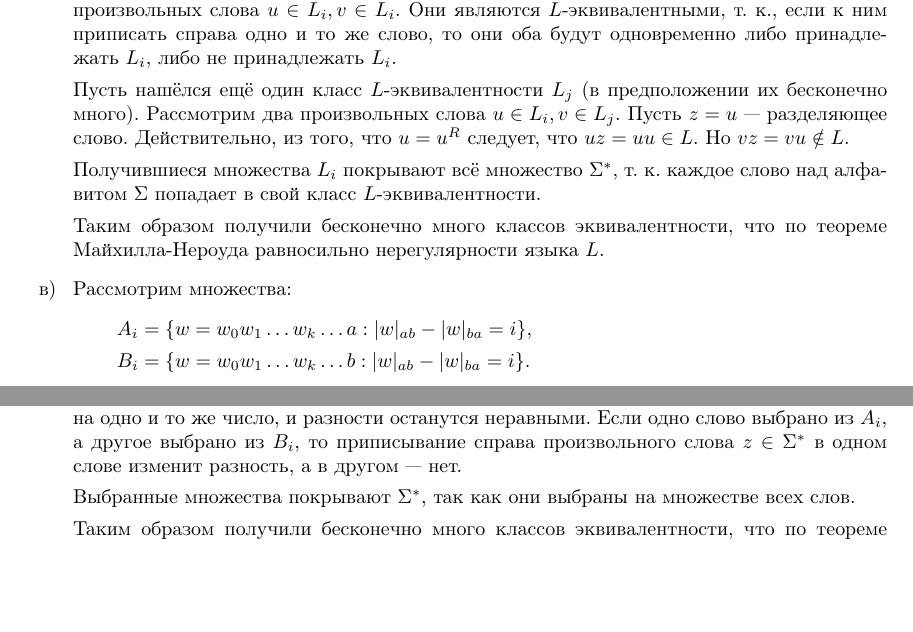
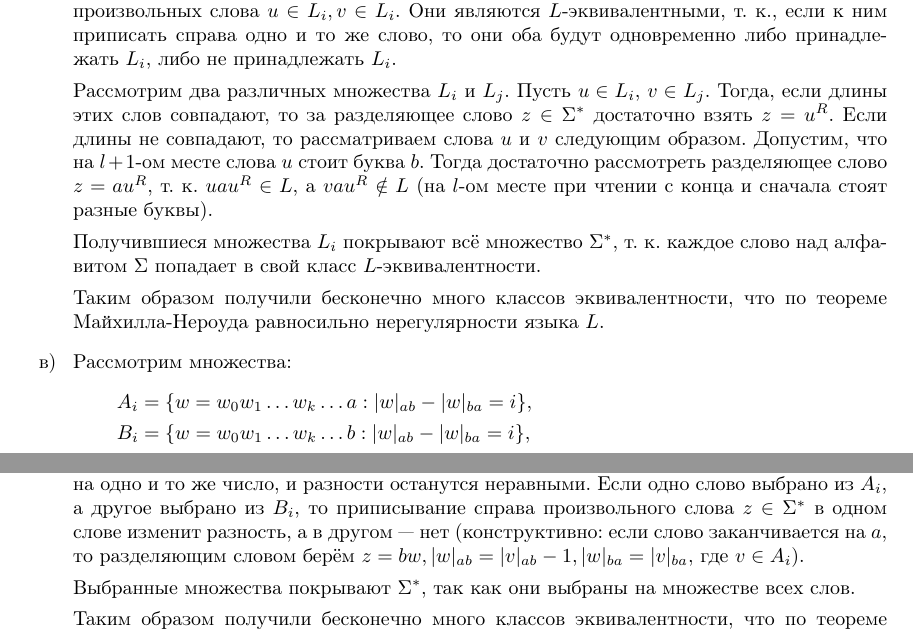
Before and after one commit to SharapovDenis/trpl, a LaTeX document (task 6/main.tex): two parts of pages 2 and 3 of 6, joined at a grey line, cut so that both start at the same text, the shorter picture padded with empty space. Compiled offline with pdfLaTeX.

Commit message:
corrected

```diff
--- a/task 6/main.tex
+++ b/task 6/main.tex
@@ -174,7 +174,7 @@
     \item[б) ]
         Покажем, что классов $L$-эквивалентности бесконечно много. Рассмотрим некоторое множество $L_i$, которое может являться классом $L$-эквивалентности. Рассмотрим теперь два произвольных слова $u \in L_i, v \in L_i$. Они являются $L$-эквивалентными, т. к., если к ним приписать справа одно и то же слово, то они оба будут одновременно либо принадлежать~$L_i$, либо не принадлежать $L_i$.
 
-        Пусть нашёлся ещё один класс $L$-эквивалентности $L_j$ (в предположении их бесконечно много). Раccмотрим два произвольных слова $u \in L_i, v \in L_j$. Пусть $z = u$ --- разделяющее слово. Действительно, из того, что $u = u^R$ следует, что $uz = uu \in L$. Но $vz = vu \notin L$.
+        Рассмотрим два различных множества $L_i$ и $L_j$. Пусть $u \in L_i$, $v \in L_j$. Тогда, если длины этих слов совпадают, то за разделяющее слово $z \in \Sigma^*$ достаточно взять $z = u^R$. Если длины не совпадают, то рассматриваем слова $u$ и $v$ следующим образом. Допустим, что на $l+1$-ом месте слова $u$ стоит буква $b$. Тогда достаточно рассмотреть разделяющее слово $z = au^R$, т. к. $uau^R \in L$, а $vau^R \notin L$ (на $l$-ом месте при чтении с конца и сначала стоят разные буквы).
 
         Получившиеся множества $L_i$ покрывают всё множество $\Sigma^*$, т. к. каждое слово над алфавитом $\Sigma$ попадает в свой класс $L$-эквивалентности.
 
@@ -183,12 +183,13 @@
         Рассмотрим множества:
         \begin{itemize}
             \item[] $A_i = \{w = w_0w_1 \ldots w_k \ldots a : |w|_{ab}-|w|_{ba} = i\}$,
-            \item[] $B_i = \{w = w_0w_1 \ldots w_k \ldots b : |w|_{ab}-|w|_{ba} = i\}$.
+            \item[] $B_i = \{w = w_0w_1 \ldots w_k \ldots b : |w|_{ab}-|w|_{ba} = i\}$,
+            \item[] $C = \{\varepsilon\}$.
         \end{itemize}
 
         Покажем, что два произвольно выбранных слова из одного множества $L$-эквиваленты. Действительно, разность у слов одинаковая, и приписывание произвольного слова $z~\in~\Sigma^*$ изменит эту разность одинаково (т. е. слова будут либо одновременно принадлежать языку~$L$, либо не принадлежать языку $L$).
 
-        Покажем, что два произвольно выбранных слова из разных множеств не являются $L$-эквивалентыми. Если оба слова выбраны одновременно из одной последовательности $A_i$ или $B_i$, то приписывание справа произвольного слова $z \in \Sigma^*$ изменит количество $ba$ и $ab$ на одно и то же число, и разности останутся неравными. Если одно слово выбрано из $A_i$, а другое выбрано из $B_i$, то приписывание справа произвольного слова $z \in \Sigma^*$ в одном слове изменит разность, а в другом --- нет.
+        Покажем, что два произвольно выбранных слова из разных множеств не являются $L$-эквивалентыми. Если оба слова выбраны одновременно из одной последовательности $A_i$ или $B_i$, то приписывание справа произвольного слова $z \in \Sigma^*$ изменит количество $ba$ и $ab$ на одно и то же число, и разности останутся неравными. Если одно слово выбрано из $A_i$, а другое выбрано из $B_i$, то приписывание справа произвольного слова $z \in \Sigma^*$ в одном слове изменит разность, а в другом --- нет (конструктивно: если слово заканчивается на~$a$, то разделяющим словом берём $z = bw, |w|_{ab} = |v|_{ab} - 1, |w|_{ba} = |v|_{ba},$ где $v \in A_i$).
 
         Выбранные множества покрывают $\Sigma^*$, так как они выбраны на множестве всех слов.
 
```
Also changed, not shown: task 6/main.pdf, task 6/main.tex (12 more changed lines).
